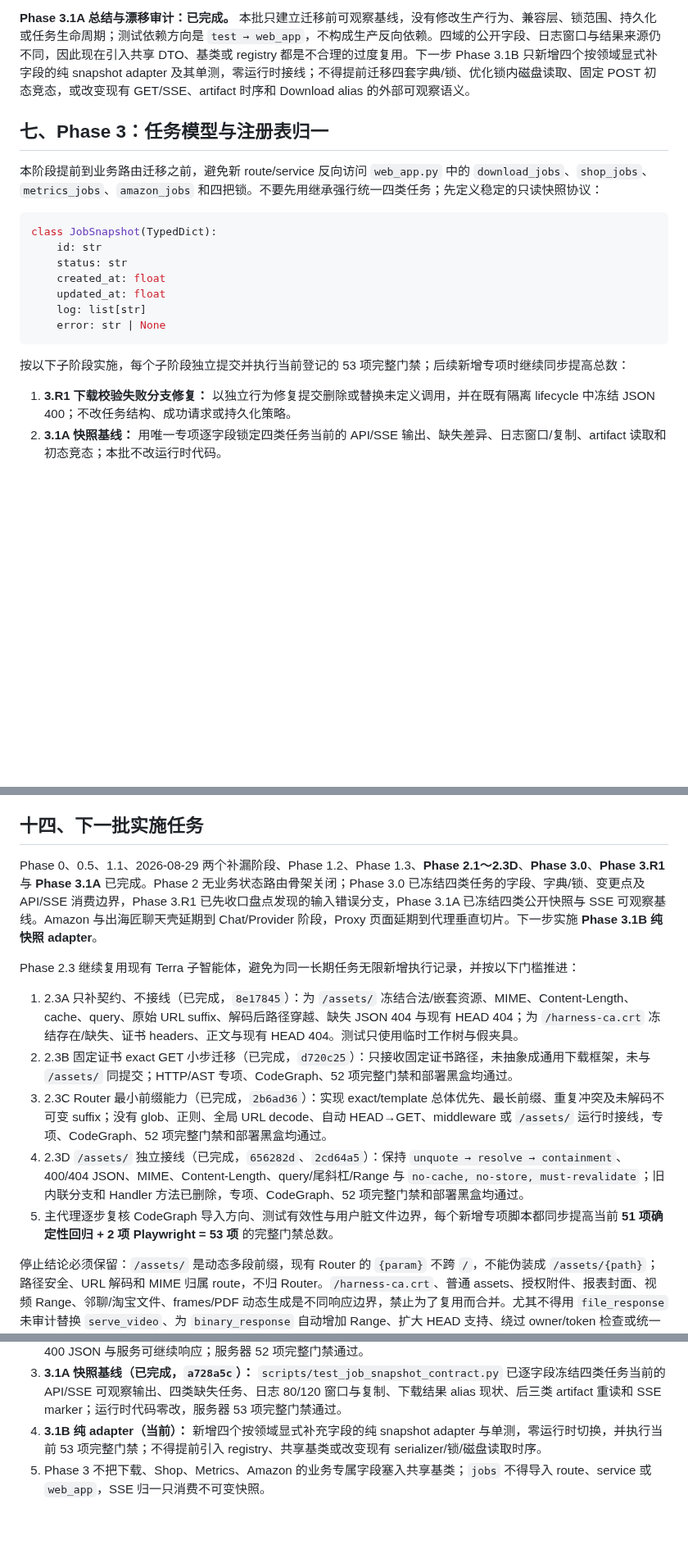
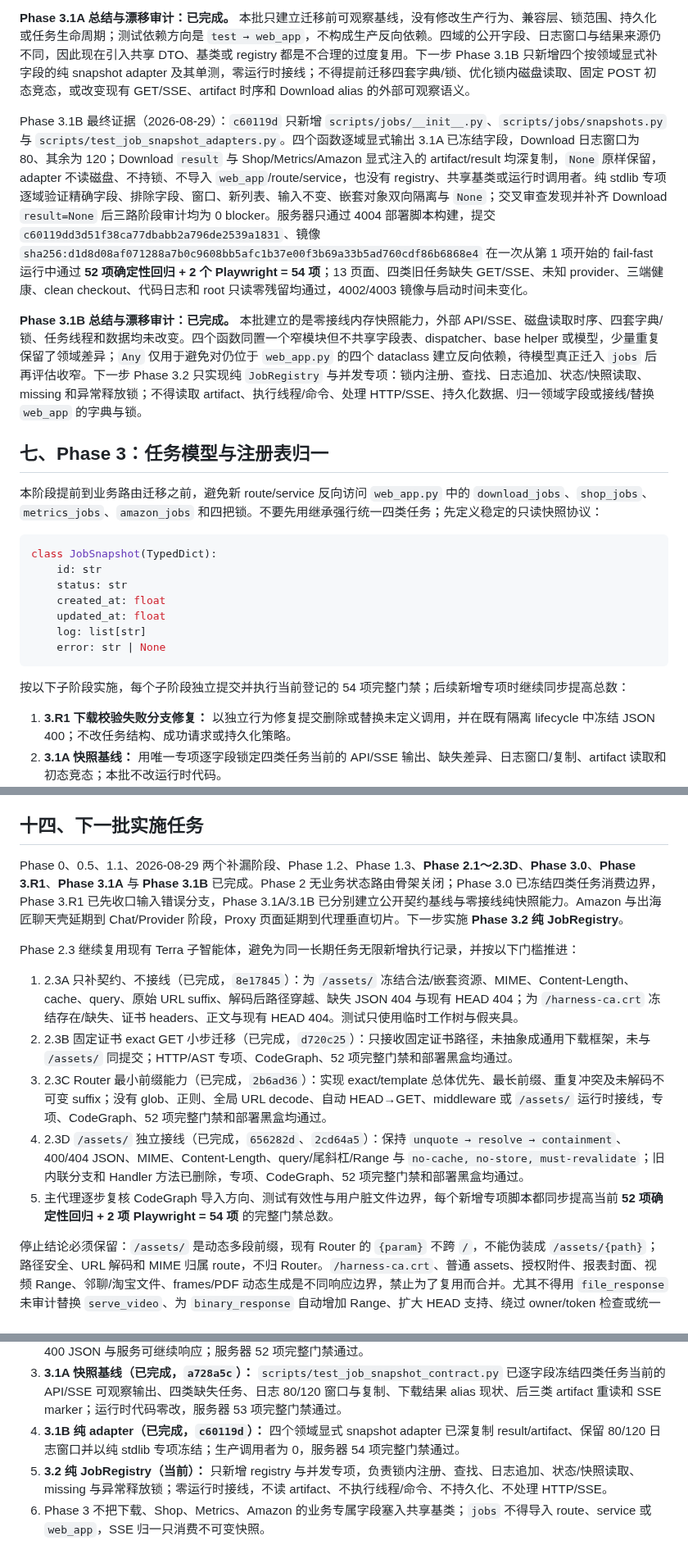
Before and after one commit to Joe1905/Video_analyzer, a Markdown page: docs/refactor-plan-decouple-normalize-2026-08-01.md, 3 parts joined by grey strips. Shown at 82% size. Rendered like a GitHub page; blank space fills up the shorter version.

Commit message:
docs: close pure job snapshot adapters

````diff
--- a/docs/refactor-plan-decouple-normalize-2026-08-01.md
+++ b/docs/refactor-plan-decouple-normalize-2026-08-01.md
@@ -402,6 +403,10 @@ Phase 3.1A 最终证据（2026-08-29）：`a728a5c` 只新增 `scripts/test_job_
 
 **Phase 3.1A 总结与漂移审计：已完成。** 本批只建立迁移前可观察基线，没有修改生产行为、兼容层、锁范围、持久化或任务生命周期；测试依赖方向是 `test → web_app`，不构成生产反向依赖。四域的公开字段、日志窗口与结果来源仍不同，因此现在引入共享 DTO、基类或 registry 都是不合理的过度复用。下一步 Phase 3.1B 只新增四个按领域显式补字段的纯 snapshot adapter 及其单测，零运行时接线；不得提前迁移四套字典/锁、优化锁内磁盘读取、固定 POST 初态竞态，或改变现有 GET/SSE、artifact 时序和 Download alias 的外部可观察语义。
 
+Phase 3.1B 最终证据（2026-08-29）：`c60119d` 只新增 `scripts/jobs/__init__.py`、`scripts/jobs/snapshots.py` 与 `scripts/test_job_snapshot_adapters.py`。四个函数逐域显式输出 3.1A 已冻结字段，Download 日志窗口为 80、其余为 120；Download `result` 与 Shop/Metrics/Amazon 显式注入的 artifact/result 均深复制，`None` 原样保留，adapter 不读磁盘、不持锁、不导入 `web_app`/route/service，也没有 registry、共享基类或运行时调用者。纯 stdlib 专项逐域验证精确字段、排除字段、窗口、新列表、输入不变、嵌套对象双向隔离与 `None`；交叉审查发现并补齐 Download `result=None` 后三路阶段审计均为 0 blocker。服务器只通过 4004 部署脚本构建，提交 `c60119dd3d51f38ca77dbabb2a796de2539a1831`、镜像 `sha256:d1d8d08af071288a7b0c9608bb5afc1b37e00f3b69a33b5ad760cdf86b6868e4` 在一次从第 1 项开始的 fail-fast 运行中通过 **52 项确定性回归 + 2 个 Playwright = 54 项**；13 页面、四类旧任务缺失 GET/SSE、未知 provider、三端健康、clean checkout、代码日志和 root 只读零残留均通过，4002/4003 镜像与启动时间未变化。
+
+**Phase 3.1B 总结与漂移审计：已完成。** 本批建立的是零接线内存快照能力，外部 API/SSE、磁盘读取时序、四套字典/锁、任务线程和数据均未改变。四个函数同置一个窄模块但不共享字段表、dispatcher、base helper 或模型，少量重复保留了领域差异；`Any` 仅用于避免对仍位于 `web_app.py` 的四个 dataclass 建立反向依赖，待模型真正迁入 `jobs` 后再评估收窄。下一步 Phase 3.2 只实现纯 `JobRegistry` 与并发专项：锁内注册、查找、日志追加、状态/快照读取、missing 和异常释放锁；不得读取 artifact、执行线程/命令、处理 HTTP/SSE、持久化数据、归一领域字段或接线/替换 `web_app` 的字典与锁。
+
 ## 七、Phase 3：任务模型与注册表归一
 
 本阶段提前到业务路由迁移之前，避免新 route/service 反向访问 `web_app.py` 中的 `download_jobs`、`shop_jobs`、`metrics_jobs`、`amazon_jobs` 和四把锁。不要先用继承强行统一四类任务；先定义稳定的只读快照协议：
@@ -416,7 +421,7 @@ class JobSnapshot(TypedDict):
     error: str | None
 ```
 
-按以下子阶段实施，每个子阶段独立提交并执行当前登记的 53 项完整门禁；后续新增专项时继续同步提高总数：
+按以下子阶段实施，每个子阶段独立提交并执行当前登记的 54 项完整门禁；后续新增专项时继续同步提高总数：
 
 1. **3.R1 下载校验失败分支修复：** 以独立行为修复提交删除或替换未定义调用，并在既有隔离 lifecycle 中冻结 JSON 400；不改任务结构、成功请求或持久化策略。
 2. **3.1A 快照基线：** 用唯一专项逐字段锁定四类任务当前的 API/SSE 输出、缺失差异、日志窗口/复制、artifact 读取和初态竞态；本批不改运行时代码。
@@ -565,7 +570,7 @@ Phase 0 测试基线
 
 ## 十四、下一批实施任务
 
-Phase 0、0.5、1.1、2026-08-29 两个补漏阶段、Phase 1.2、Phase 1.3、**Phase 2.1～2.3D**、**Phase 3.0**、**Phase 3.R1** 与 **Phase 3.1A** 已完成。Phase 2 无业务状态路由骨架关闭；Phase 3.0 已冻结四类任务的字段、字典/锁、变更点及 API/SSE 消费边界，Phase 3.R1 已先收口盘点发现的输入错误分支，Phase 3.1A 已冻结四类公开快照与 SSE 可观察基线。Amazon 与出海匠聊天壳延期到 Chat/Provider 阶段，Proxy 页面延期到代理垂直切片。下一步实施 **Phase 3.1B 纯快照 adapter**。
+Phase 0、0.5、1.1、2026-08-29 两个补漏阶段、Phase 1.2、Phase 1.3、**Phase 2.1～2.3D**、**Phase 3.0**、**Phase 3.R1**、**Phase 3.1A** 与 **Phase 3.1B** 已完成。Phase 2 无业务状态路由骨架关闭；Phase 3.0 已冻结四类任务消费边界，Phase 3.R1 已先收口输入错误分支，Phase 3.1A/3.1B 已分别建立公开契约基线与零接线纯快照能力。Amazon 与出海匠聊天壳延期到 Chat/Provider 阶段，Proxy 页面延期到代理垂直切片。下一步实施 **Phase 3.2 纯 JobRegistry**。
 
 Phase 2.3 继续复用现有 Terra 子智能体，避免为同一长期任务无限新增执行记录，并按以下门槛推进：
 
@@ -573,7 +578,7 @@ Phase 2.3 继续复用现有 Terra 子智能体，避免为同一长期任务无
 2. 2.3B 固定证书 exact GET 小步迁移（已完成，`d720c25`）：只接收固定证书路径，未抽象成通用下载框架，未与 `/assets/` 同提交；HTTP/AST 专项、CodeGraph、52 项完整门禁和部署黑盒均通过。
 3. 2.3C Router 最小前缀能力（已完成，`2b6ad36`）：实现 exact/template 总体优先、最长前缀、重复冲突及未解码不可变 suffix；没有 glob、正则、全局 URL decode、自动 HEAD→GET、middleware 或 `/assets/` 运行时接线，专项、CodeGraph、52 项完整门禁和部署黑盒均通过。
 4. 2.3D `/assets/` 独立接线（已完成，`656282d`、`2cd64a5`）：保持 `unquote → resolve → containment`、400/404 JSON、MIME、Content-Length、query/尾斜杠/Range 与 `no-cache, no-store, must-revalidate`；旧内联分支和 Handler 方法已删除，专项、CodeGraph、52 项完整门禁和部署黑盒均通过。
-5. 主代理逐步复核 CodeGraph 导入方向、测试有效性与用户脏文件边界，每个新增专项脚本都同步提高当前 **51 项确定性回归 + 2 项 Playwright = 53 项** 的完整门禁总数。
+5. 主代理逐步复核 CodeGraph 导入方向、测试有效性与用户脏文件边界，每个新增专项脚本都同步提高当前 **52 项确定性回归 + 2 项 Playwright = 54 项** 的完整门禁总数。
 
 停止结论必须保留：`/assets/` 是动态多段前缀，现有 Router 的 `{param}` 不跨 `/`，不能伪装成 `/assets/{path}`；路径安全、URL 解码和 MIME 归属 route，不归 Router。`/harness-ca.crt`、普通 assets、授权附件、报表封面、视频 Range、邻聊/淘宝文件、frames/PDF 动态生成是不同响应边界，禁止为了复用而合并。尤其不得用 `file_response` 未审计替换 `serve_video`、为 `binary_response` 自动增加 Range、扩大 HEAD 支持、绕过 owner/token 检查或统一 Content-Disposition。任何一项需要改变既有 HTTP 语义时，立即停止该代码批并先补现状基线与显式变更决策；不得越过 Phase 3 直接迁移业务 API。
 
@@ -582,5 +587,6 @@ Phase 3 下一批按以下门槛推进：
 1. **3.0 只读盘点（已完成）：** CodeGraph 与三路交叉审计已列出 `DownloadJob`、`ShopJob`、`MetricsJob`、`AmazonJob` 的字段、四套字典/锁、所有创建/更新/查询/日志/SSE 消费点，以及 API 返回的领域专属字段；运行时代码零改动。
 2. **3.R1 行为漏洞收口（已完成，`6111887`）：** 只处理下载输入校验失败路径的未定义调用，既有 lifecycle 已冻结预期 400 JSON 与服务可继续响应；服务器 52 项完整门禁通过。
 3. **3.1A 快照基线（已完成，`a728a5c`）：** `scripts/test_job_snapshot_contract.py` 已逐字段冻结四类任务当前的 API/SSE 可观察输出、四类缺失任务、日志 80/120 窗口与复制、下载结果 alias 现状、后三类 artifact 重读和 SSE marker；运行时代码零改，服务器 53 项完整门禁通过。
-4. **3.1B 纯 adapter（当前）：** 新增四个按领域显式补充字段的纯 snapshot adapter 与单测，零运行时切换，并执行当前 53 项完整门禁；不得提前引入 registry、共享基类或改变现有 serializer/锁/磁盘读取时序。
-5. Phase 3 不把下载、Shop、Metrics、Amazon 的业务专属字段塞入共享基类；`jobs` 不得导入 route、service 或 `web_app`，SSE 归一只消费不可变快照。
+4. **3.1B 纯 adapter（已完成，`c60119d`）：** 四个领域显式 snapshot adapter 已深复制 result/artifact、保留 80/120 日志窗口并以纯 stdlib 专项冻结；生产调用者为 0，服务器 54 项完整门禁通过。
+5. **3.2 纯 JobRegistry（当前）：** 只新增 registry 与并发专项，负责锁内注册、查找、日志追加、状态/快照读取、missing 与异常释放锁；零运行时接线，不读 artifact、不执行线程/命令、不持久化、不处理 HTTP/SSE。
+6. Phase 3 不把下载、Shop、Metrics、Amazon 的业务专属字段塞入共享基类；`jobs` 不得导入 route、service 或 `web_app`，SSE 归一只消费不可变快照。
````
Also changed, not shown: other parts of docs/refactor-plan-decouple-normalize-2026-08-01.md (+1 -0 lines), docs/refactor-execution-requirements.md (+1 -1 lines).
